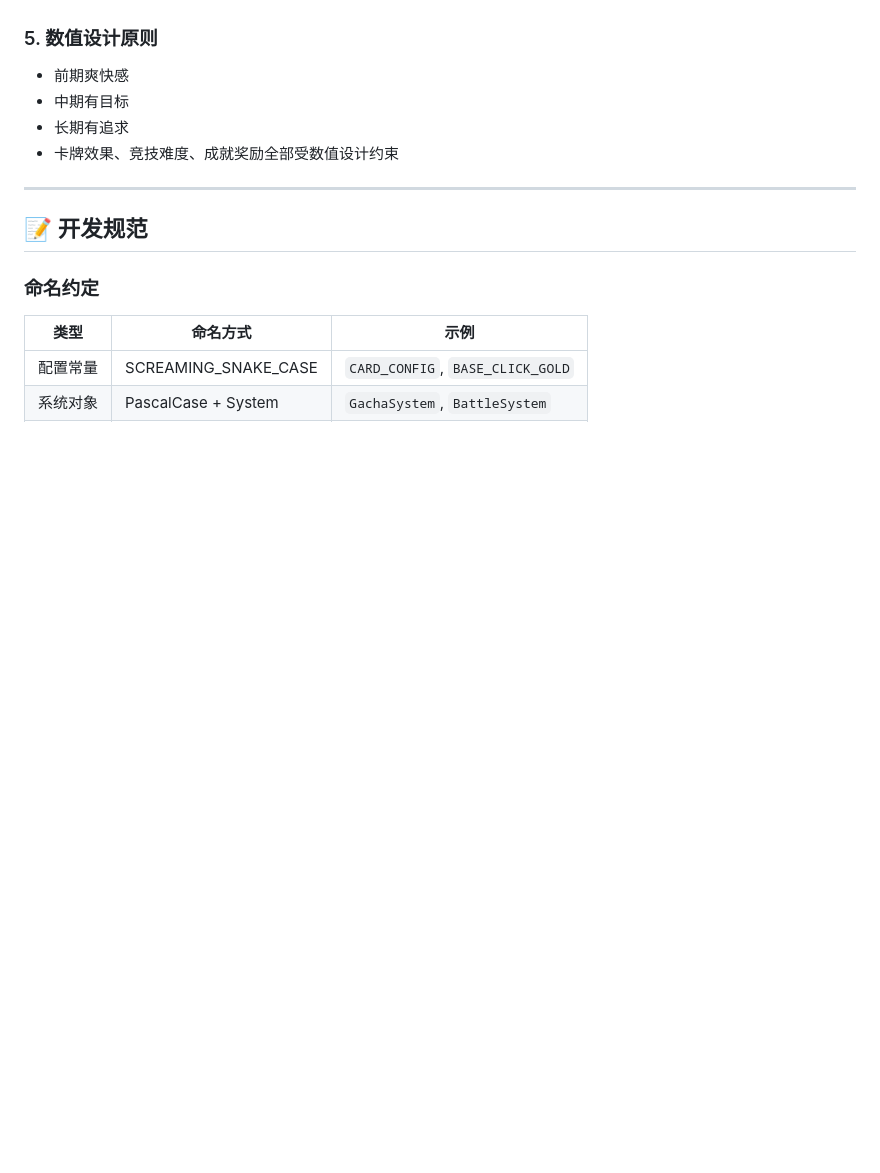
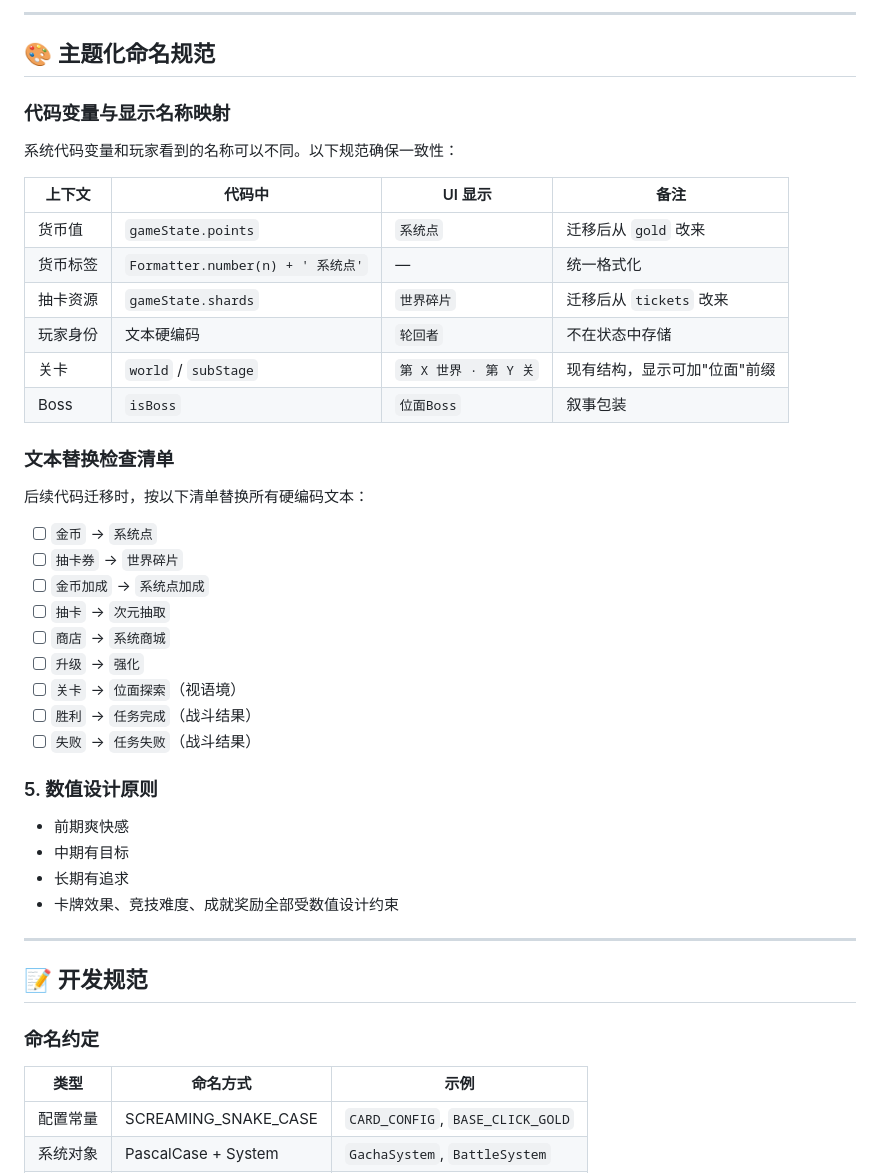
Before and after one commit to Itou86/IDLE, a Markdown page: docs/design.md, the part around one of its changes. GitHub-like rendering; blank space fills up the shorter version.

```diff
--- a/docs/design.md
+++ b/docs/design.md
@@ -85,3 +140,33 @@ Demo 阶段优先功能可用，UI 整洁即可。不必追求完美美术，可
+---
+
+## 🎨 主题化命名规范
+
+### 代码变量与显示名称映射
+
+系统代码变量和玩家看到的名称可以不同。以下规范确保一致性：
+
+| 上下文 | 代码中 | UI 显示 | 备注 |
+|--------|--------|---------|------|
+| 货币值 | `gameState.points` | `系统点` | 迁移后从 `gold` 改来 |
+| 货币标签 | `Formatter.number(n) + ' 系统点'` | — | 统一格式化 |
+| 抽卡资源 | `gameState.shards` | `世界碎片` | 迁移后从 `tickets` 改来 |
+| 玩家身份 | 文本硬编码 | `轮回者` | 不在状态中存储 |
+| 关卡 | `world` / `subStage` | `第 X 世界 · 第 Y 关` | 现有结构，显示可加"位面"前缀 |
+| Boss | `isBoss` | `位面Boss` | 叙事包装 |
+
+### 文本替换检查清单
+
+后续代码迁移时，按以下清单替换所有硬编码文本：
+
+- [ ] `金币` → `系统点`
+- [ ] `抽卡券` → `世界碎片`
+- [ ] `金币加成` → `系统点加成`
+- [ ] `抽卡` → `次元抽取`
+- [ ] `商店` → `系统商城`
+- [ ] `升级` → `强化`
+- [ ] `关卡` → `位面探索`（视语境）
+- [ ] `胜利` → `任务完成`（战斗结果）
+- [ ] `失败` → `任务失败`（战斗结果）
 
 ### 5. 数值设计原则
 
```
Also changed, not shown: other parts of docs/design.md (+59 -4 lines), docs/roadmap.md (+30 -15 lines).
